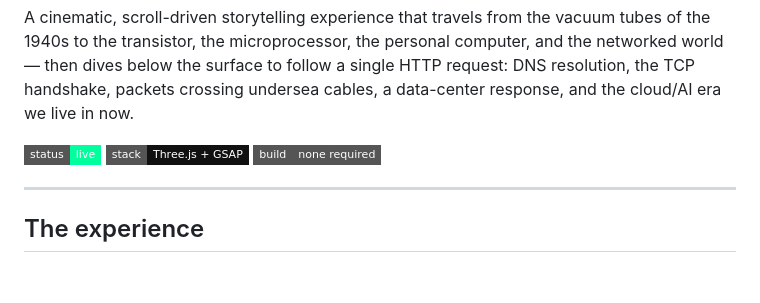
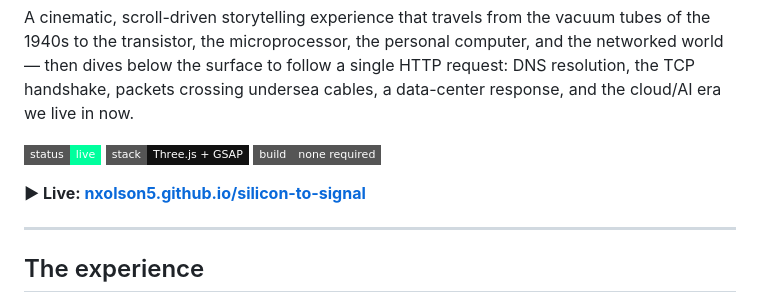
Before and after one commit to nxolson5/silicon-to-signal, a Markdown page: README.md, the part around the change. Drawn GitHub-style; badges without logos; blank space fills up the shorter version.

Commit message:
docs: add live GitHub Pages URL to README
Co-Authored-By: Claude Fable 5 <noreply@anthropic.com>

```diff
--- a/README.md
+++ b/README.md
@@ -5,6 +5,8 @@
 A cinematic, scroll-driven storytelling experience that travels from the vacuum tubes of the 1940s to the transistor, the microprocessor, the personal computer, and the networked world — then dives below the surface to follow a single HTTP request: DNS resolution, the TCP handshake, packets crossing undersea cables, a data-center response, and the cloud/AI era we live in now.
 
 ![status](https://img.shields.io/badge/status-live-00ff9d?style=flat-square) ![stack](https://img.shields.io/badge/stack-Three.js%20%2B%20GSAP-111?style=flat-square) ![build](https://img.shields.io/badge/build-none%20required-555?style=flat-square)
+
+**▶ Live: [nxolson5.github.io/silicon-to-signal](https://nxolson5.github.io/silicon-to-signal/)**
 
 ---
 
```
